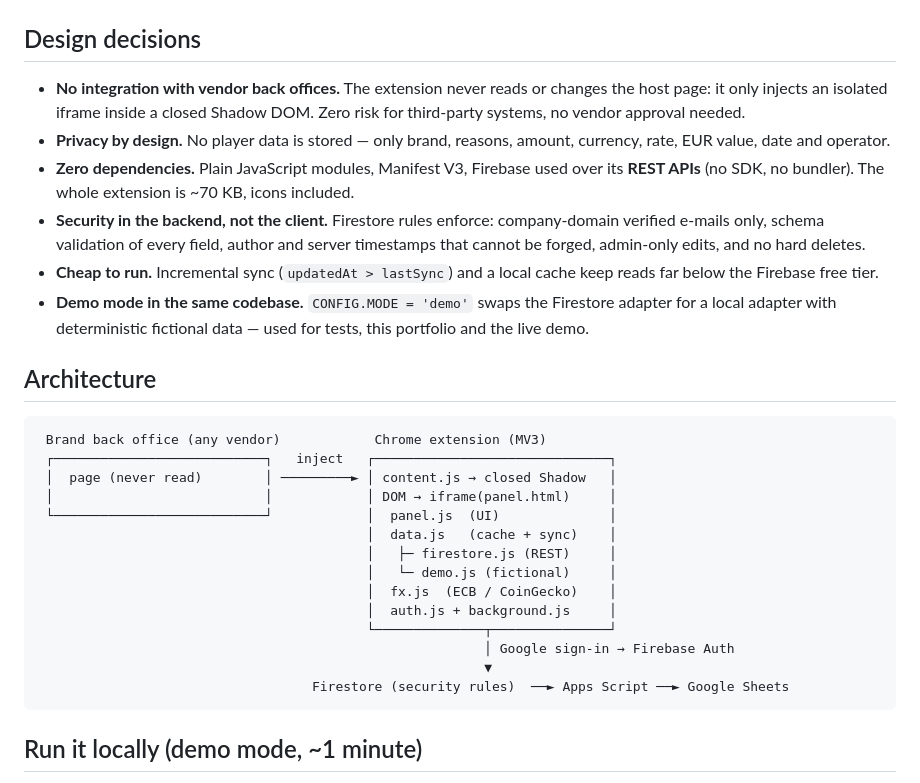
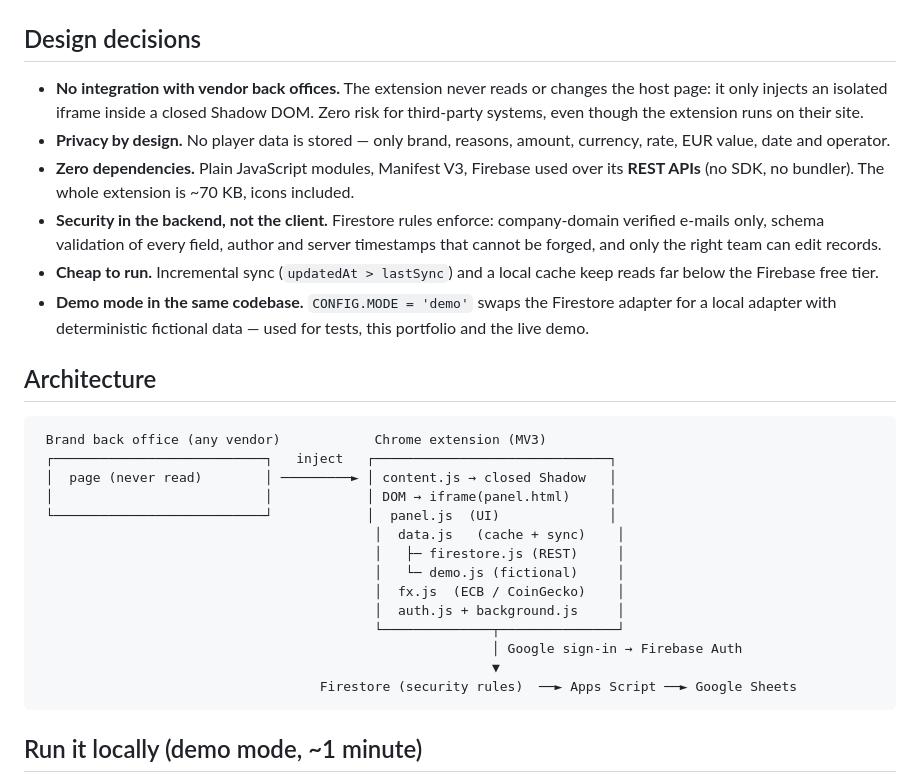
Before and after one commit to JessicaGPW/risk-savings-tracker, a Markdown page: README.md, the part around one of its changes. Drawn GitHub-style.

````diff
--- a/README.md
+++ b/README.md
@@ -33,30 +32,30 @@ A side drawer that appears on top of every brand's back office:
 
 ## Design decisions
 
-- **No integration with vendor back offices.** The extension never reads or changes the host page: it only injects an isolated iframe inside a closed Shadow DOM. Zero risk for third-party systems, no vendor approval needed.
+- **No integration with vendor back offices.** The extension never reads or changes the host page: it only injects an isolated iframe inside a closed Shadow DOM. Zero risk for third-party systems, even though the extension runs on their site.
 - **Privacy by design.** No player data is stored — only brand, reasons, amount, currency, rate, EUR value, date and operator.
 - **Zero dependencies.** Plain JavaScript modules, Manifest V3, Firebase used over its **REST APIs** (no SDK, no bundler). The whole extension is ~70 KB, icons included.
-- **Security in the backend, not the client.** Firestore rules enforce: company-domain verified e-mails only, schema validation of every field, author and server timestamps that cannot be forged, admin-only edits, and no hard deletes.
+- **Security in the backend, not the client.** Firestore rules enforce: company-domain verified e-mails only, schema validation of every field, author and server timestamps that cannot be forged, and only the right team can edit records.
 - **Cheap to run.** Incremental sync (`updatedAt > lastSync`) and a local cache keep reads far below the Firebase free tier.
 - **Demo mode in the same codebase.** `CONFIG.MODE = 'demo'` swaps the Firestore adapter for a local adapter with deterministic fictional data — used for tests, this portfolio and the live demo.
 
 ## Architecture
 
-```
+```text
  Brand back office (any vendor)            Chrome extension (MV3)
  ┌───────────────────────────┐   inject   ┌──────────────────────────────┐
  │  page (never read)        │ ─────────► │ content.js → closed Shadow   │
  │                           │            │ DOM → iframe(panel.html)     │
  └───────────────────────────┘            │  panel.js  (UI)              │
-                                          │  data.js   (cache + sync)    │
-                                          │   ├─ firestore.js (REST)     │
-                                          │   └─ demo.js (fictional)     │
-                                          │  fx.js  (ECB / CoinGecko)    │
-                                          │  auth.js + background.js     │
-                                          └──────────────┬───────────────┘
-                                                         │ Google sign-in → Firebase Auth
-                                                         ▼
-                                   Firestore (security rules)  ──► Apps Script ──► Google Sheets
+                                           │  data.js   (cache + sync)    │
+                                           │   ├─ firestore.js (REST)     │
+                                           │   └─ demo.js (fictional)     │
+                                           │  fx.js  (ECB / CoinGecko)    │
+                                           │  auth.js + background.js     │
+                                           └──────────────┬───────────────┘
+                                                          │ Google sign-in → Firebase Auth
+                                                          ▼
+                                    Firestore (security rules)  ──► Apps Script ──► Google Sheets
 ```
 
 ## Run it locally (demo mode, ~1 minute)
````
Also changed, not shown: other parts of README.md (+18 -9 lines).
